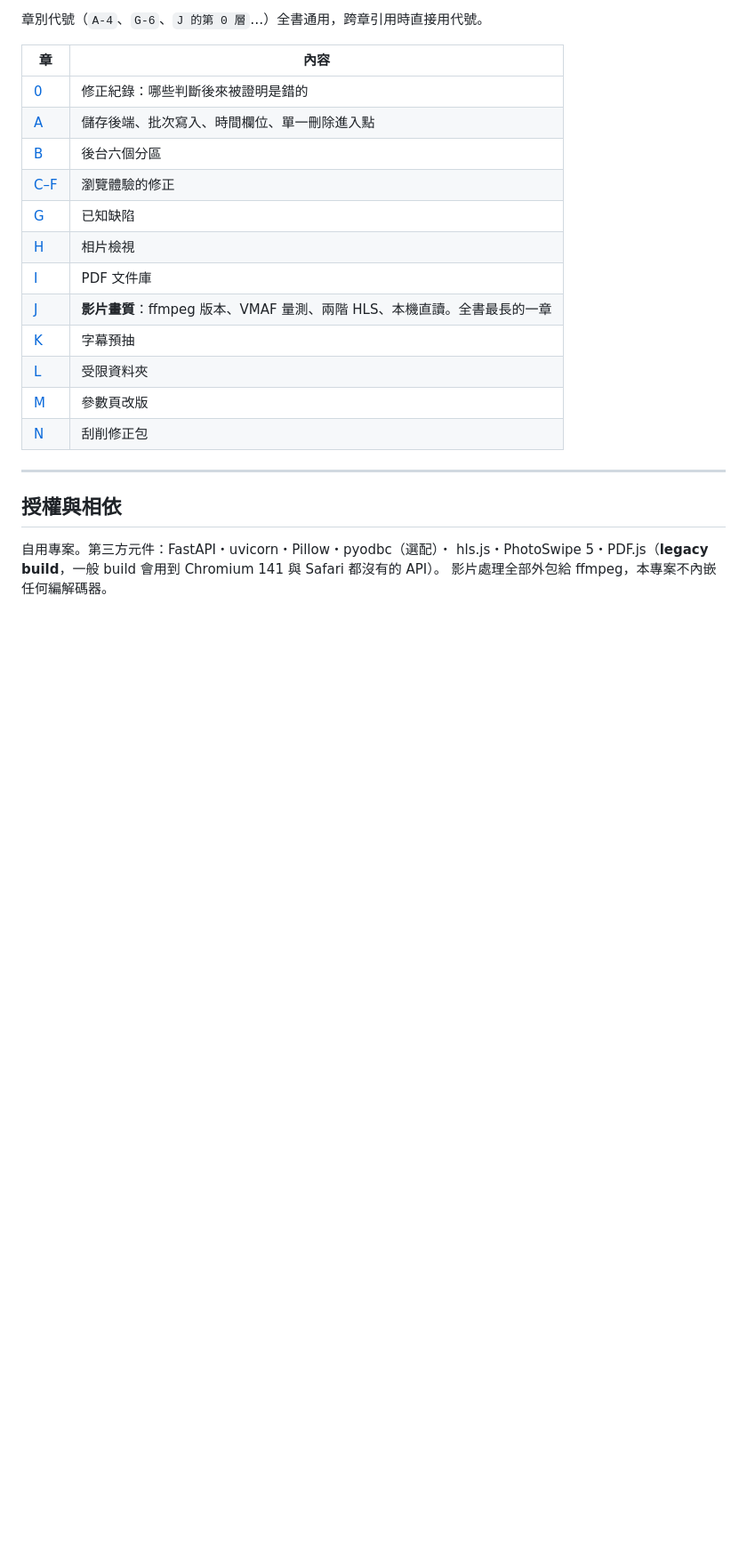
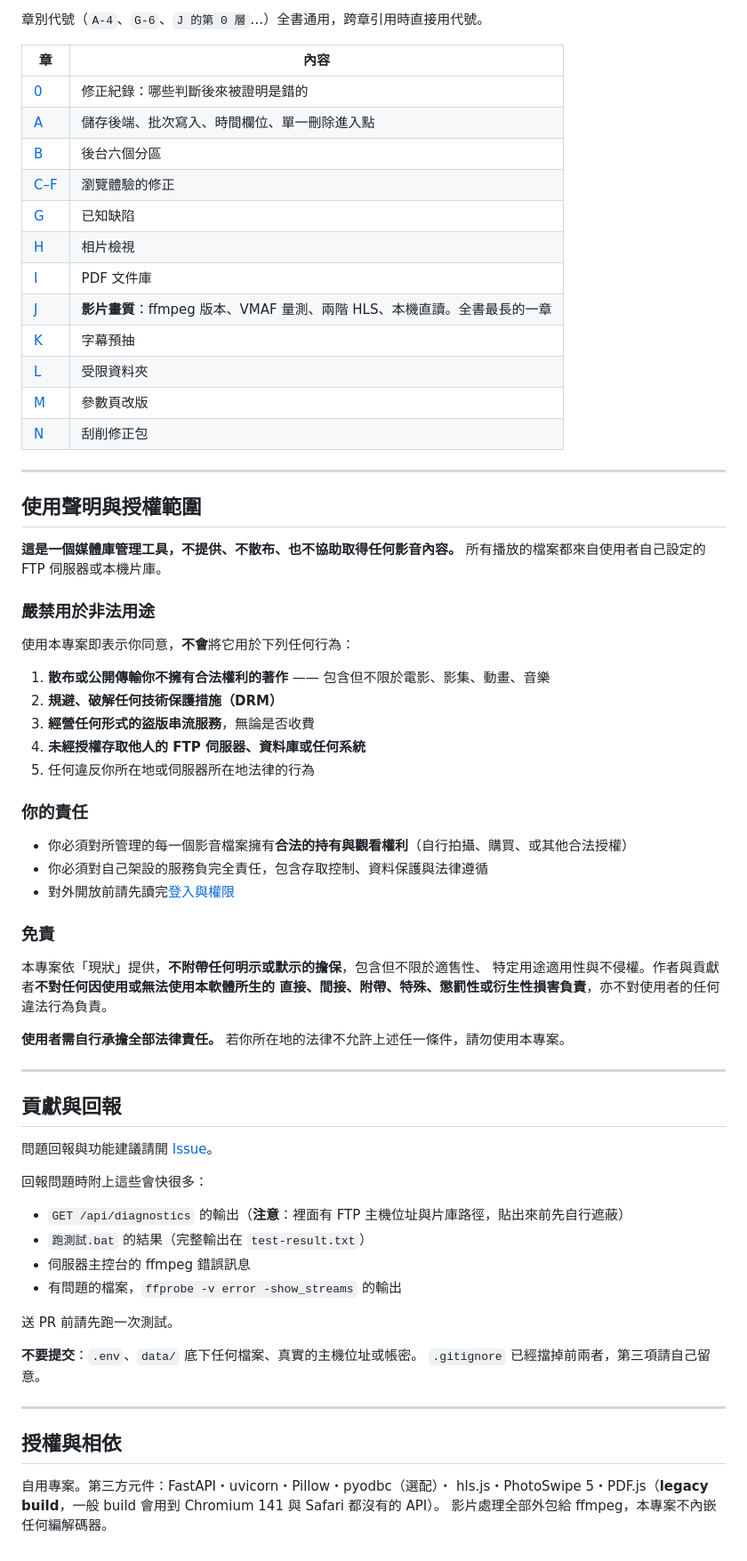
Before and after one commit to mark22013333/FilmaxWeb, a Markdown page: README.md, the part around one of its changes. Shown at 89% size. Rendered like a GitHub page; blank space fills up the shorter version.

```diff
--- a/README.md
+++ b/README.md
@@ -426,6 +454,55 @@ python tests\two_rung_test.py     單獨跑一支
 
 ---
 
+## 使用聲明與授權範圍
+
+**這是一個媒體庫管理工具，不提供、不散布、也不協助取得任何影音內容。**
+所有播放的檔案都來自使用者自己設定的 FTP 伺服器或本機片庫。
+
+### 嚴禁用於非法用途
+
+使用本專案即表示你同意，**不會**將它用於下列任何行為：
+
+1. **散布或公開傳輸你不擁有合法權利的著作** —— 包含但不限於電影、影集、動畫、音樂
+2. **規避、破解任何技術保護措施（DRM）**
+3. **經營任何形式的盜版串流服務**，無論是否收費
+4. **未經授權存取他人的 FTP 伺服器、資料庫或任何系統**
+5. 任何違反你所在地或伺服器所在地法律的行為
+
+### 你的責任
+
+- 你必須對所管理的每一個影音檔案擁有**合法的持有與觀看權利**（自行拍攝、購買、或其他合法授權）
+- 你必須對自己架設的服務負完全責任，包含存取控制、資料保護與法律遵循
+- 對外開放前請先讀完[登入與權限](#登入與權限)
+
+### 免責
+
+本專案依「現狀」提供，**不附帶任何明示或默示的擔保**，包含但不限於適售性、
+特定用途適用性與不侵權。作者與貢獻者**不對任何因使用或無法使用本軟體所生的
+直接、間接、附帶、特殊、懲罰性或衍生性損害負責**，亦不對使用者的任何違法行為負責。
+
+**使用者需自行承擔全部法律責任。** 若你所在地的法律不允許上述任一條件，請勿使用本專案。
+
+---
+
+## 貢獻與回報
+
+問題回報與功能建議請開 [Issue](https://github.com/mark22013333/FilmaxWeb/issues)。
+
+回報問題時附上這些會快很多：
+
+- `GET /api/diagnostics` 的輸出（**注意**：裡面有 FTP 主機位址與片庫路徑，貼出來前先自行遮蔽）
+- `跑測試.bat` 的結果（完整輸出在 `test-result.txt`）
+- 伺服器主控台的 ffmpeg 錯誤訊息
+- 有問題的檔案，`ffprobe -v error -show_streams` 的輸出
+
+送 PR 前請先跑一次測試。
+
+**不要提交**：`.env`、`data/` 底下任何檔案、真實的主機位址或帳密。
+`.gitignore` 已經擋掉前兩者，第三項請自己留意。
+
+---
+
 ## 授權與相依
 
 自用專案。第三方元件：FastAPI・uvicorn・Pillow・pyodbc（選配）・
```
Also changed, not shown: other parts of README.md (+29 -1 lines).
